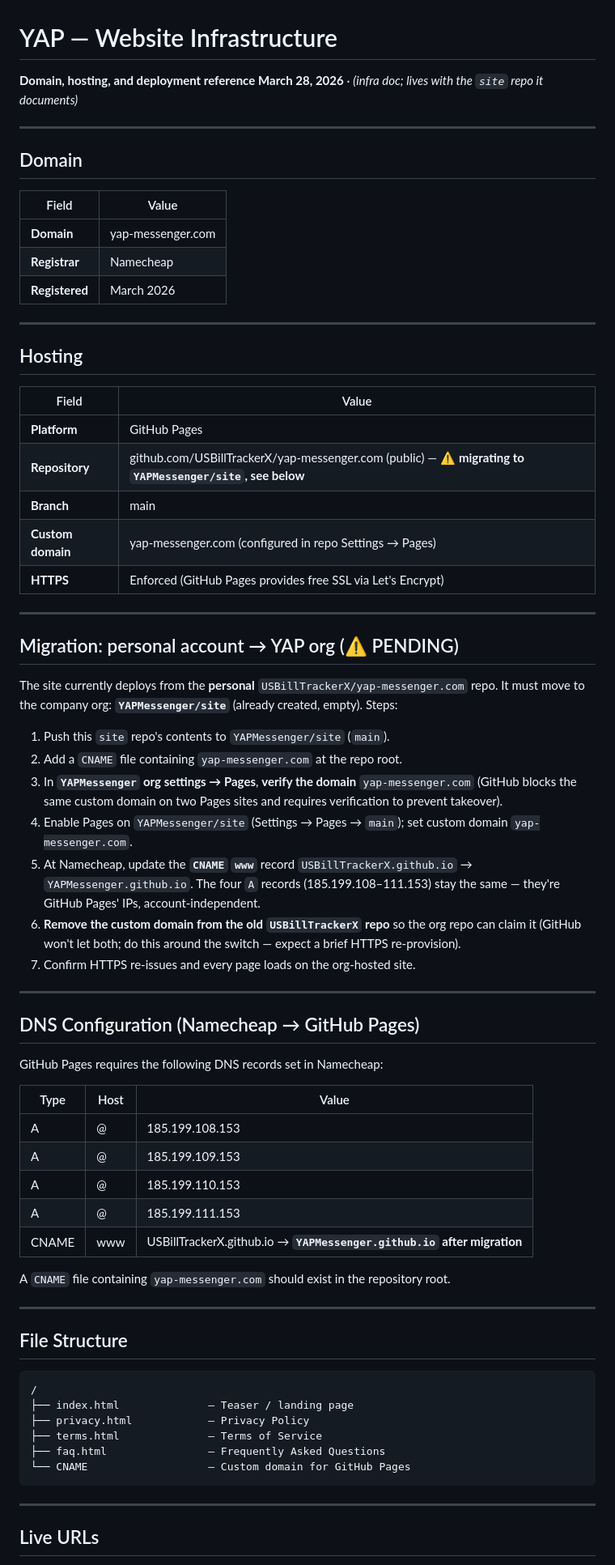
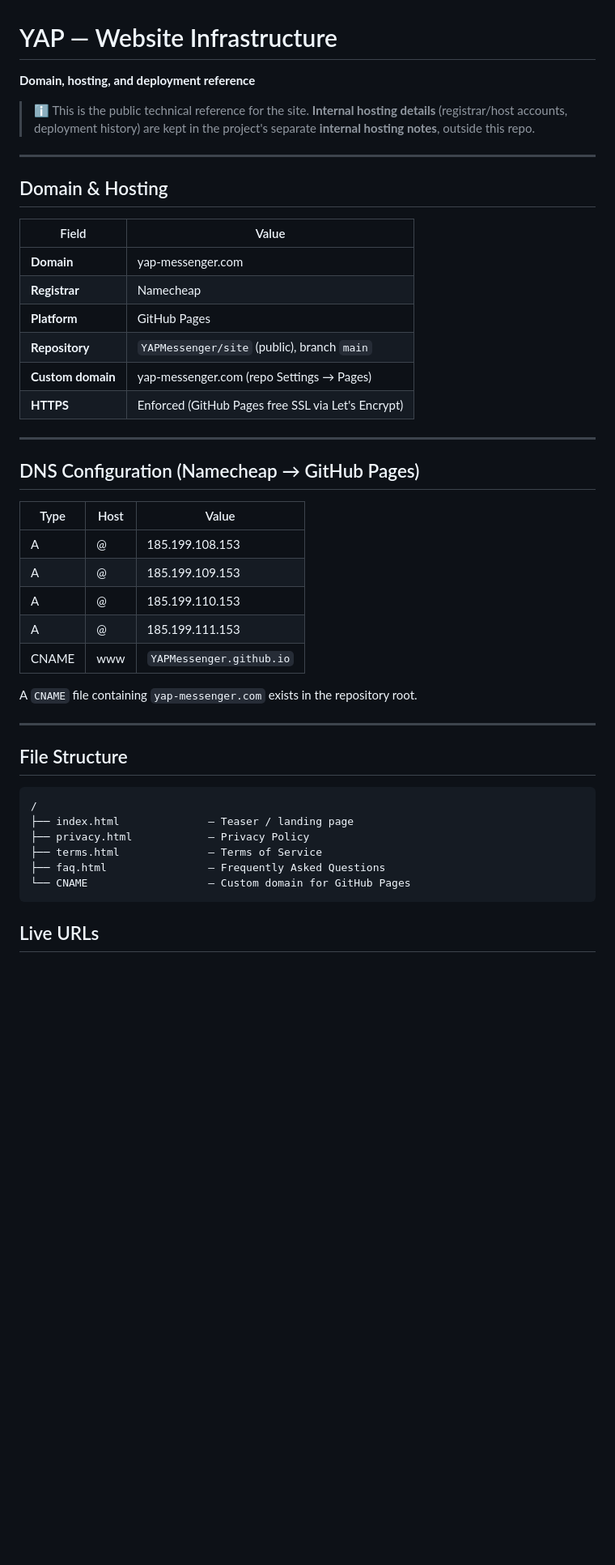
Before and after one commit to YAPMessenger/site, a Markdown page: docs/Website-Infrastructure.md, the part around one of its changes. Shown at 81% size. GitHub-like rendering; blank space fills up the shorter version.

Commit message:
docs: sanitize public infra reference (move accounts/migration history to private internal notes)

````diff
--- a/docs/Website-Infrastructure.md
+++ b/docs/Website-Infrastructure.md
@@ -1,52 +1,26 @@
 # YAP — Website Infrastructure
 **Domain, hosting, and deployment reference**
-**March 28, 2026** · *(infra doc; lives with the `site` repo it documents)*
+
+> ℹ️ This is the public technical reference for the site. **Internal hosting details** (registrar/host
+> accounts, deployment history) are kept in the project's separate **internal hosting notes**, outside
+> this repo.
 
 ---
 
-## Domain
+## Domain & Hosting
 
 | Field | Value |
 |-------|-------|
 | **Domain** | yap-messenger.com |
 | **Registrar** | Namecheap |
-| **Registered** | March 2026 |
-
----
-
-## Hosting
-
-| Field | Value |
-|-------|-------|
 | **Platform** | GitHub Pages |
-| **Repository** | github.com/USBillTrackerX/yap-messenger.com (public) — ⚠️ **migrating to `YAPMessenger/site`, see below** |
-| **Branch** | main |
-| **Custom domain** | yap-messenger.com (configured in repo Settings → Pages) |
-| **HTTPS** | Enforced (GitHub Pages provides free SSL via Let's Encrypt) |
-
----
-
-## Migration: personal account → YAP org (⚠️ PENDING)
-
-The site currently deploys from the **personal** `USBillTrackerX/yap-messenger.com` repo. It must move to
-the company org: **`YAPMessenger/site`** (already created, empty). Steps:
-
-1. Push this `site` repo's contents to `YAPMessenger/site` (`main`).
-2. Add a `CNAME` file containing `yap-messenger.com` at the repo root.
-3. In **`YAPMessenger` org settings → Pages**, **verify the domain** `yap-messenger.com` (GitHub blocks the
-   same custom domain on two Pages sites and requires verification to prevent takeover).
-4. Enable Pages on `YAPMessenger/site` (Settings → Pages → `main`); set custom domain `yap-messenger.com`.
-5. At Namecheap, update the **`CNAME` `www`** record `USBillTrackerX.github.io` → `YAPMessenger.github.io`.
-   The four `A` records (185.199.108–111.153) stay the same — they're GitHub Pages' IPs, account-independent.
-6. **Remove the custom domain from the old `USBillTrackerX` repo** so the org repo can claim it (GitHub won't
-   let both; do this around the switch — expect a brief HTTPS re-provision).
-7. Confirm HTTPS re-issues and every page loads on the org-hosted site.
+| **Repository** | `YAPMessenger/site` (public), branch `main` |
+| **Custom domain** | yap-messenger.com (repo Settings → Pages) |
+| **HTTPS** | Enforced (GitHub Pages free SSL via Let's Encrypt) |
 
 ---
 
 ## DNS Configuration (Namecheap → GitHub Pages)
-
-GitHub Pages requires the following DNS records set in Namecheap:
 
 | Type | Host | Value |
 |------|------|-------|
@@ -54,9 +28,9 @@ GitHub Pages requires the following DNS records set in Namecheap:
 | A | @ | 185.199.109.153 |
 | A | @ | 185.199.110.153 |
 | A | @ | 185.199.111.153 |
-| CNAME | www | USBillTrackerX.github.io → **`YAPMessenger.github.io` after migration** |
+| CNAME | www | `YAPMessenger.github.io` |
 
-A `CNAME` file containing `yap-messenger.com` should exist in the repository root.
+A `CNAME` file containing `yap-messenger.com` exists in the repository root.
 
 ---
 
@@ -71,6 +45,4 @@ A `CNAME` file containing `yap-messenger.com` should exist in the repository roo
 └── CNAME                   — Custom domain for GitHub Pages
 ```
 
----
-
 ## Live URLs
````
Also changed, not shown: other parts of docs/Website-Infrastructure.md (+5 -14 lines).
